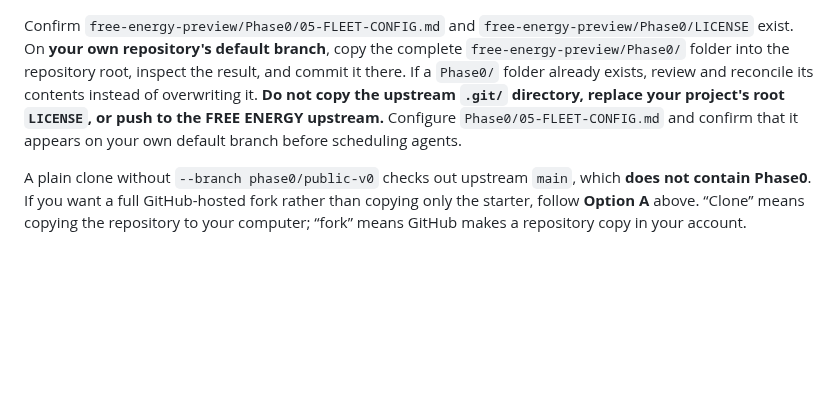
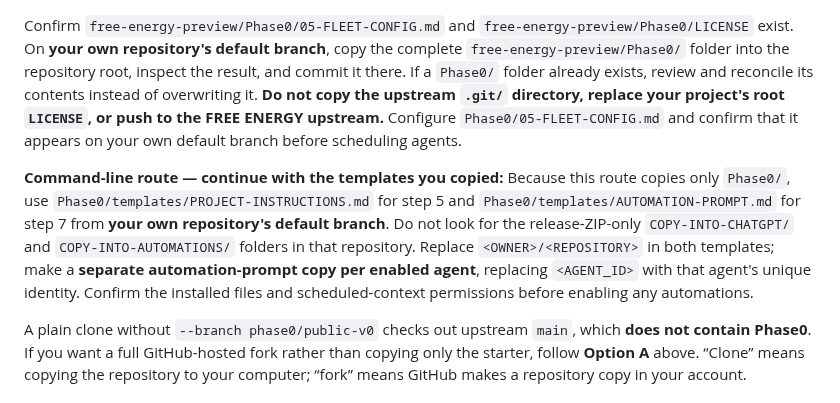
Before and after one commit to Distributed-Minds/Fleet-Control-Public, a Markdown page: GETTING-STARTED.md, the part around the change. Drawn GitHub-style; blank space fills up the shorter version.

Commit message:
docs: complete CLI Phase0 install with local agent template paths

```diff
--- a/GETTING-STARTED.md
+++ b/GETTING-STARTED.md
@@ -233,6 +233,8 @@ git clone --depth 1 --single-branch --branch phase0/public-v0 \
 
 Confirm `free-energy-preview/Phase0/05-FLEET-CONFIG.md` and `free-energy-preview/Phase0/LICENSE` exist. On **your own repository's default branch**, copy the complete `free-energy-preview/Phase0/` folder into the repository root, inspect the result, and commit it there. If a `Phase0/` folder already exists, review and reconcile its contents instead of overwriting it. **Do not copy the upstream `.git/` directory, replace your project's root `LICENSE`, or push to the FREE ENERGY upstream.** Configure `Phase0/05-FLEET-CONFIG.md` and confirm that it appears on your own default branch before scheduling agents.
 
+**Command-line route — continue with the templates you copied:** Because this route copies only `Phase0/`, use `Phase0/templates/PROJECT-INSTRUCTIONS.md` for step 5 and `Phase0/templates/AUTOMATION-PROMPT.md` for step 7 from **your own repository's default branch**. Do not look for the release-ZIP-only `COPY-INTO-CHATGPT/` and `COPY-INTO-AUTOMATIONS/` folders in that repository. Replace `<OWNER>/<REPOSITORY>` in both templates; make a **separate automation-prompt copy per enabled agent**, replacing `<AGENT_ID>` with that agent's unique identity. Confirm the installed files and scheduled-context permissions before enabling any automations.
+
 A plain clone without `--branch phase0/public-v0` checks out upstream `main`, which **does not contain Phase0**. If you want a full GitHub-hosted fork rather than copying only the starter, follow **Option A** above. “Clone” means copying the repository to your computer; “fork” means GitHub makes a repository copy in your account.
 
 ## Before important work
```
